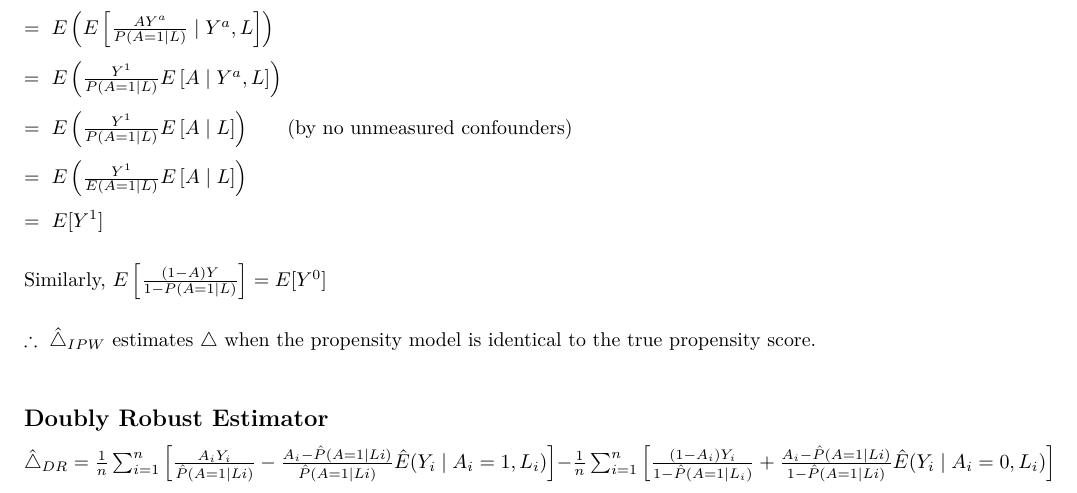
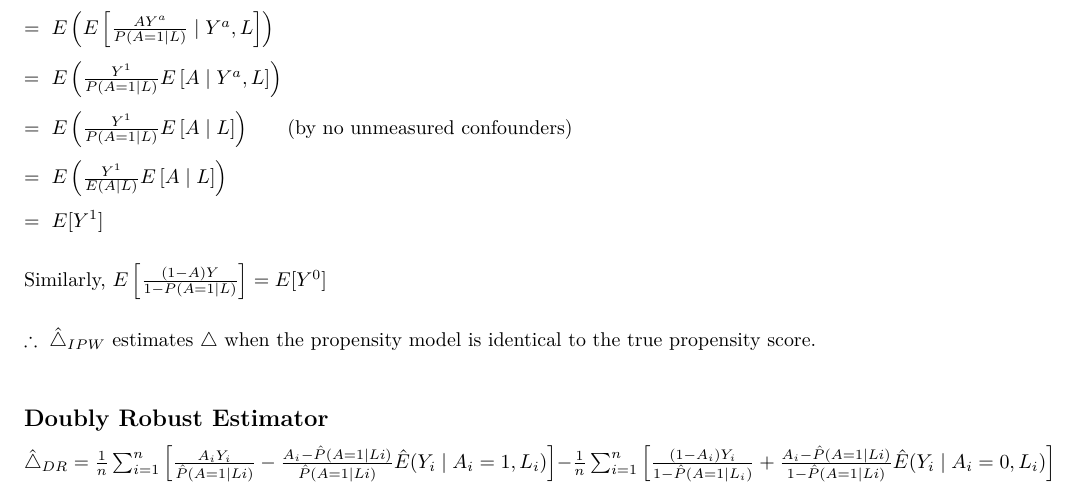
Before and after one commit to Huneel7/Causal-Inference, an R Markdown document (AIPW(doubly robust estimation)/AIPW_Doubly Robust Estimation.Rmd): part of page 2 of 3, cut so that both start at the same text. Rendered offline with R 4.5, knitr and Pandoc, then LaTeX, with nearby package versions.

Commit message:
AIPW (doubly robust estimation)

```diff
--- a/AIPW(doubly robust estimation)/AIPW_Doubly Robust Estimation.Rmd
+++ b/AIPW(doubly robust estimation)/AIPW_Doubly Robust Estimation.Rmd
@@ -78,7 +78,7 @@ $= \ E\left(\frac{Y^{1}}{P(A=1 \mid L)}E\left[A \mid Y^{a}, L \right]\right)$
 
 $= \ E\left(\frac{Y^{1}}{P(A=1 \mid L)}E\left[A \mid L \right]\right) \ \ \ \ \ $ (by no unmeasured confounders)
 
-$= \ E\left(\frac{Y^{1}}{E(A=1 \mid L)}E\left[A \mid L \right]\right)$
+$= \ E\left(\frac{Y^{1}}{E(A \mid L)}E\left[A \mid L \right]\right)$
 
 $= \ E[Y^{1}]$
 $\\$
```
Also changed, not shown: AIPW(doubly robust estimation)/AIPW_Doubly-Robust-Estimation.pdf.
